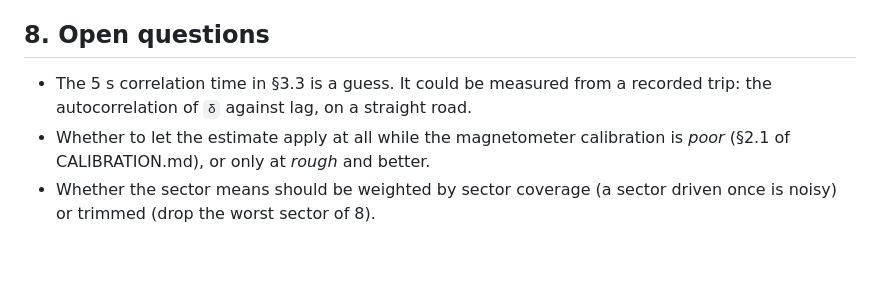
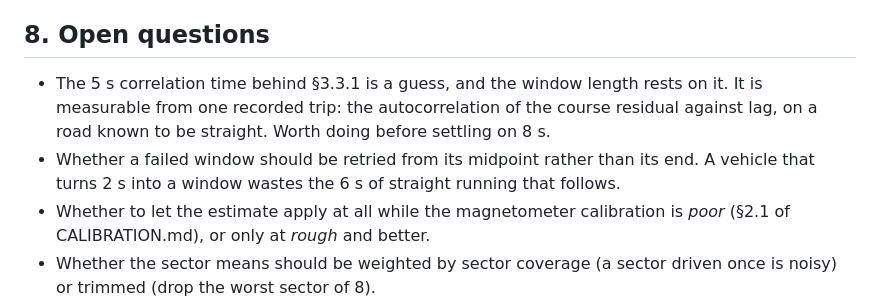
Before and after one commit to haydamaka/remote-gnss, a Markdown page: BEARING-CALIBRATION.md, the part around one of its changes. GitHub-like rendering; blank space fills up the shorter version.

```diff
--- a/BEARING-CALIBRATION.md
+++ b/BEARING-CALIBRATION.md
@@ -235,8 +303,13 @@ moved by more than 0.5°: this runs for hours and flash wears out.
 
 ## 8. Open questions
 
-- The 5 s correlation time in §3.3 is a guess. It could be measured from a
-  recorded trip: the autocorrelation of `δ` against lag, on a straight road.
+- The 5 s correlation time behind §3.3.1 is a guess, and the window length rests
+  on it. It is measurable from one recorded trip: the autocorrelation of the
+  course residual against lag, on a road known to be straight. Worth doing
+  before settling on 8 s.
+- Whether a failed window should be retried from its midpoint rather than its
+  end. A vehicle that turns 2 s into a window wastes the 6 s of straight running
+  that follows.
 - Whether to let the estimate apply at all while the magnetometer calibration is
   *poor* (§2.1 of CALIBRATION.md), or only at *rough* and better.
 - Whether the sector means should be weighted by sector coverage (a sector
```
Also changed, not shown: other parts of BEARING-CALIBRATION.md (+90 -22 lines).
